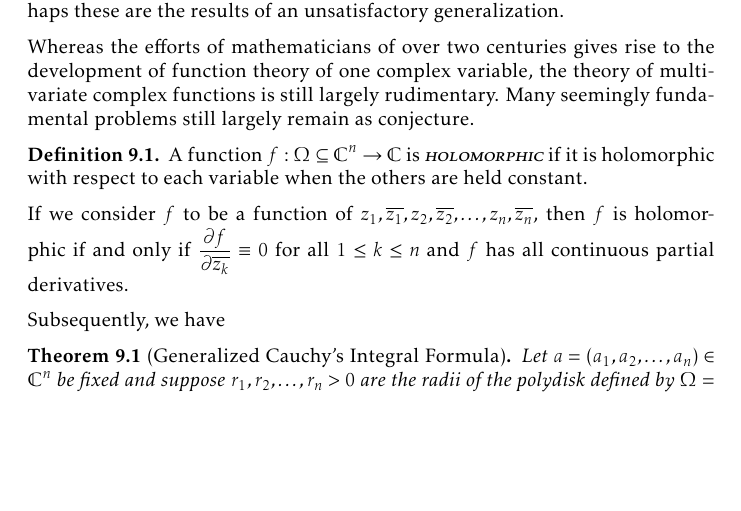
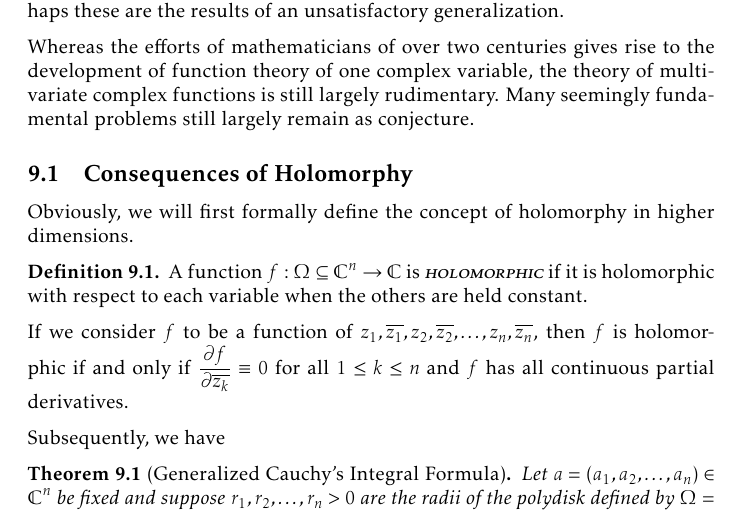
Before and after one commit to slipperking/complex-analysis-latex, a LaTeX document (main.tex): part of page 164 of 173 before the commit and part of page 164 of 174 after it, cut so that both start at the same text, the shorter picture padded with empty space. Compiled offline with pdfLaTeX.

Commit message:
overleaf_to_git (Sat Aug 30 13:00:18 2025 -0700): update main.tex from r20879 to r20880

```diff
--- a/main.tex
+++ b/main.tex
@@ -3667,6 +3667,8 @@ Many other results, however, have to be separately derived.
 Throughout mathematical history, many efforts were made to study the nature of complex functions in a multivariate setting. In the 20th century, Poincaré proved that the unit ball \(B^2=\cbraces{\qty(z_1,z_2)\in\mathbb{C}^2}{\abs{z_1}^2+\abs{z_2}^2<1}\) and the bidisk \(\mathbb{D}^2=\mathbb{D}\times\mathbb{D}\) are not biholomorphically equivalent by comparison of their automorphism groups, under certain assumptions of the automorphisms on their respective boundaries; the proof was later formalized by Cartan, but is nonetheless largely attributed to Poincaré. As one of the first of many deviations, the miracle of the Riemann Mapping Theorem (\autoref{thm:riemannmapping}) fails in higher dimensions. Hartogs later also showed that poles and essential singularities cannot exist as isolated singularities of multivariate holomorphic functions. Perhaps these are the results of an unsatisfactory generalization.
 
 Whereas the efforts of mathematicians of over two centuries gives rise to the development of function theory of one complex variable, the theory of multivariate complex functions is still largely rudimentary. Many seemingly fundamental problems still largely remain as conjecture.
+\subsection{Consequences of Holomorphy}
+Obviously, we will first formally define the concept of holomorphy in higher dimensions.
 \begin{definition}
     A function \(f:\Omega\subseteq\mathbb{C}^n\to\mathbb{C}\) is \textscsl{holomorphic} if it is holomorphic with respect to each variable when the others are held constant.
 \end{definition}
```
